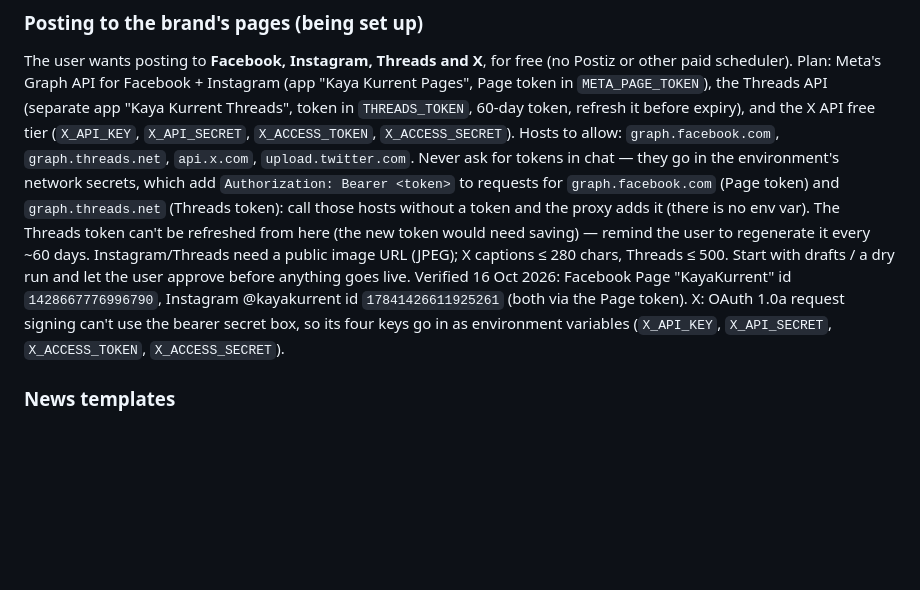
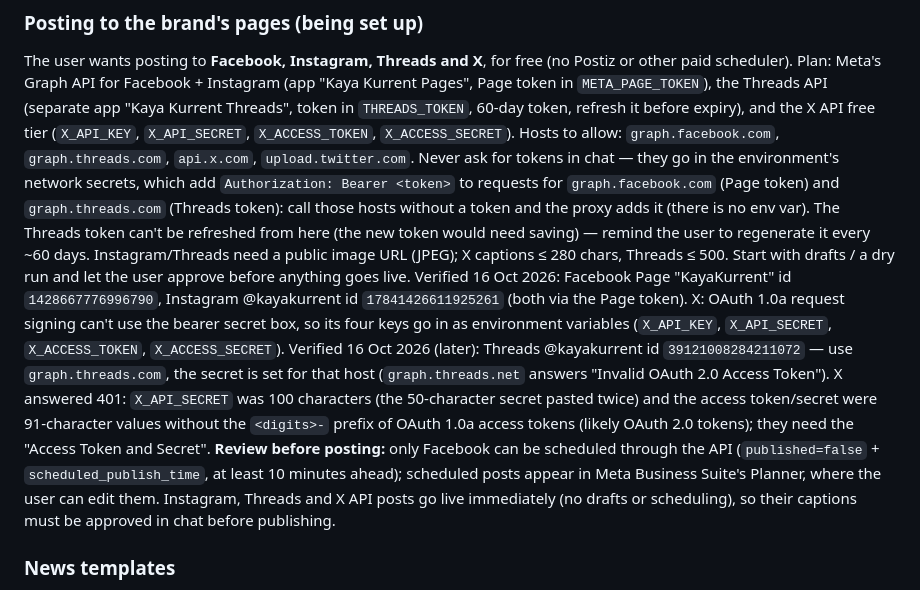
Before and after one commit to twmp-git/Remotion, a Markdown page: AGENTS.md, the part around the change. GitHub-like rendering; blank space fills up the shorter version.

```diff
--- a/AGENTS.md
+++ b/AGENTS.md
@@ -271,15 +271,23 @@ The user wants posting to **Facebook, Instagram, Threads and X**, for free (no P
 Plan: Meta's Graph API for Facebook + Instagram (app "Kaya Kurrent Pages", Page token in `META_PAGE_TOKEN`),
 the Threads API (separate app "Kaya Kurrent Threads", token in `THREADS_TOKEN`, 60-day token, refresh it before
 expiry), and the X API free tier (`X_API_KEY`, `X_API_SECRET`, `X_ACCESS_TOKEN`, `X_ACCESS_SECRET`). Hosts to allow:
-`graph.facebook.com`, `graph.threads.net`, `api.x.com`, `upload.twitter.com`. Never ask for tokens in chat — they go
+`graph.facebook.com`, `graph.threads.com`, `api.x.com`, `upload.twitter.com`. Never ask for tokens in chat — they go
 in the environment's network secrets, which add `Authorization: Bearer <token>` to requests for
-`graph.facebook.com` (Page token) and `graph.threads.net` (Threads token): call those hosts without a token and
+`graph.facebook.com` (Page token) and `graph.threads.com` (Threads token): call those hosts without a token and
 the proxy adds it (there is no env var). The Threads token can't be refreshed from here (the new token would need
 saving) — remind the user to regenerate it every ~60 days. Instagram/Threads need a public image URL (JPEG); X captions ≤ 280 chars, Threads ≤ 500.
 Start with drafts / a dry run and let the user approve before anything goes live.
 Verified 16 Oct 2026: Facebook Page "KayaKurrent" id `1428667776996790`, Instagram @kayakurrent id
 `17841426611925261` (both via the Page token). X: OAuth 1.0a request signing can't use the bearer secret box, so its four
 keys go in as environment variables (`X_API_KEY`, `X_API_SECRET`, `X_ACCESS_TOKEN`, `X_ACCESS_SECRET`).
+Verified 16 Oct 2026 (later): Threads @kayakurrent id `39121008284211072` — use `graph.threads.com`, the secret is set for
+that host (`graph.threads.net` answers "Invalid OAuth 2.0 Access Token"). X answered 401: `X_API_SECRET` was 100
+characters (the 50-character secret pasted twice) and the access token/secret were 91-character values without the
+`<digits>-` prefix of OAuth 1.0a access tokens (likely OAuth 2.0 tokens); they need the "Access Token and Secret".
+**Review before posting:** only Facebook can be scheduled through the API (`published=false` +
+`scheduled_publish_time`, at least 10 minutes ahead); scheduled posts appear in Meta Business Suite's Planner, where
+the user can edit them. Instagram, Threads and X API posts go live immediately (no drafts or scheduling), so their
+captions must be approved in chat before publishing.
 
 ### News templates
 
```
Also changed, not shown: docs/kaya-kurrent-guide.md (+8 -4 lines).
